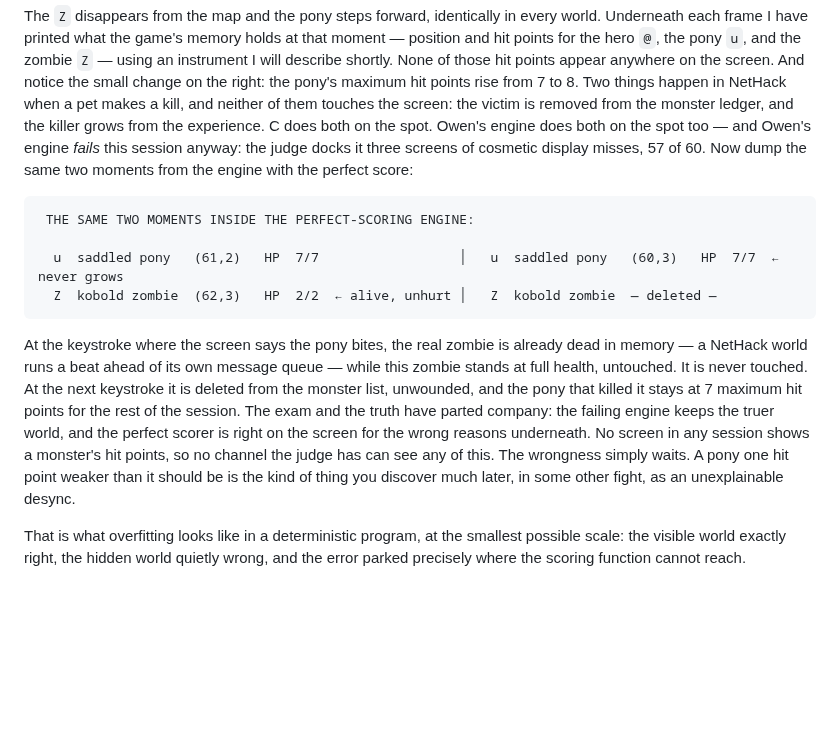
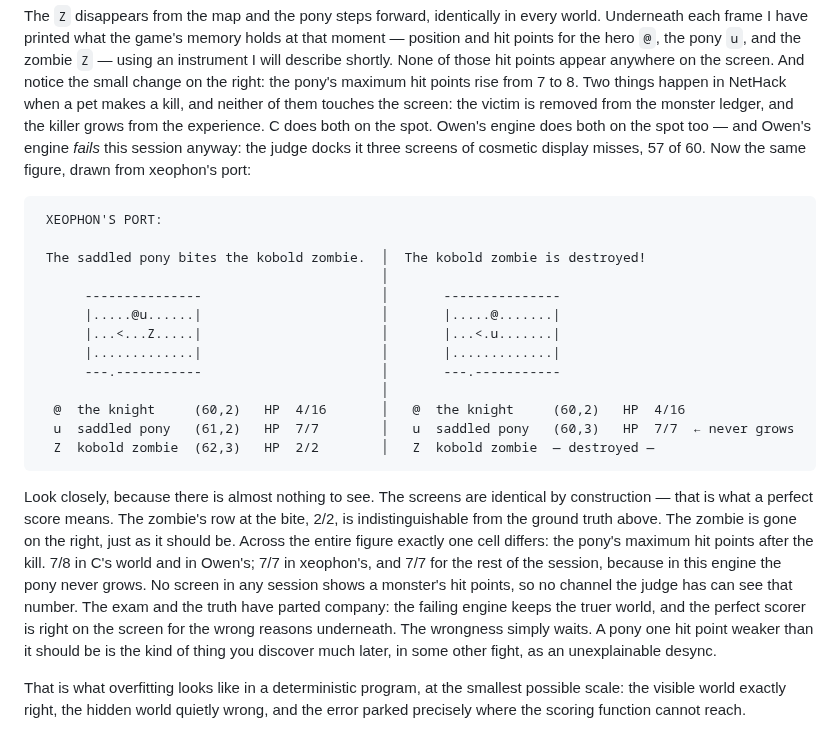
Before and after one commit to davidbau/menace-agents, a Markdown page: blog-densify.md, the part around the change. GitHub-like rendering; blank space fills up the shorter version.

Commit message:
Blog: xeophon reveal as full-figure replica with single red cell
The reveal now mirrors the ground-truth figure exactly — maps,
messages, tables — labeled XEOPHON'S PORT, with exactly one differing
cell: the pony's 7/7 in red. Prose reworked around 'almost nothing to
see': the Z 2/2 row is indistinguishable from ground truth; the only
visible scar is the missed growth.

Co-Authored-By: Claude Fable 5 <noreply@anthropic.com>

```diff
--- a/blog-densify.md
+++ b/blog-densify.md
@@ -52,28 +52,39 @@ victim is removed from the monster ledger, and the killer grows from
 the experience. C does both on the spot. Owen's engine does both on
 the spot too — and Owen's engine *fails* this session anyway: the
 judge docks it three screens of cosmetic display misses, 57 of 60.
-Now dump the same two moments from the engine with the perfect score:
+Now the same figure, drawn from xeophon's port:
 
 <pre>
- THE SAME TWO MOMENTS INSIDE THE PERFECT-SCORING ENGINE:
+ XEOPHON'S PORT:
 
-  u  saddled pony   (61,2)   HP  7/7                  │   u  saddled pony   (60,3)   HP  <span style="color:#c00">7/7  ← never grows</span>
-  Z  kobold zombie  (62,3)   HP  <span style="color:#c00">2/2  ← alive, unhurt</span> │   Z  kobold zombie  — deleted —
+ The saddled pony bites the kobold zombie.  │  The kobold zombie is destroyed!
+                                            │
+      ---------------                       │       ---------------
+      |.....@u......|                       │       |.....@.......|
+      |...&lt;...Z.....|                       │       |...&lt;.u.......|
+      |.............|                       │       |.............|
+      ---.-----------                       │       ---.-----------
+                                            │
+  @  the knight     (60,2)   HP  4/16       │   @  the knight     (60,2)   HP  4/16
+  u  saddled pony   (61,2)   HP  7/7        │   u  saddled pony   (60,3)   HP  <span style="color:#c00">7/7  ← never grows</span>
+  Z  kobold zombie  (62,3)   HP  2/2        │   Z  kobold zombie  — destroyed —
 </pre>
 
-At the keystroke where the screen says the pony bites, the real
-zombie is already dead in memory — a NetHack world runs a beat ahead
-of its own message queue — while this zombie stands at full health,
-untouched. It is never touched. At the next keystroke it is deleted
-from the monster list, unwounded, and the pony that killed it stays
-at 7 maximum hit points for the rest of the session. The exam and
-the truth have parted company: the failing engine keeps the truer
-world, and the perfect scorer is right on the screen for the wrong
-reasons underneath. No screen in any session shows a monster's hit
-points, so no channel the judge has can see any of this. The
-wrongness simply waits. A pony one hit point weaker than it should
-be is the kind of thing you discover much later, in some other
-fight, as an unexplainable desync.
+Look closely, because there is almost nothing to see. The screens
+are identical by construction — that is what a perfect score means.
+The zombie's row at the bite, 2/2, is indistinguishable from the
+ground truth above. The zombie is gone on the right, just as it
+should be. Across the entire figure exactly one cell differs: the
+pony's maximum hit points after the kill. 7/8 in C's world and in
+Owen's; 7/7 in xeophon's, and 7/7 for the rest of the session,
+because in this engine the pony never grows. No screen in any
+session shows a monster's hit points, so no channel the judge has
+can see that number. The exam and the truth have parted company:
+the failing engine keeps the truer world, and the perfect scorer is
+right on the screen for the wrong reasons underneath. The wrongness
+simply waits. A pony one hit point weaker than it should be is the
+kind of thing you discover much later, in some other fight, as an
+unexplainable desync.
 
 That is what overfitting looks like in a deterministic program, at
 the smallest possible scale: the visible world exactly right, the
```
